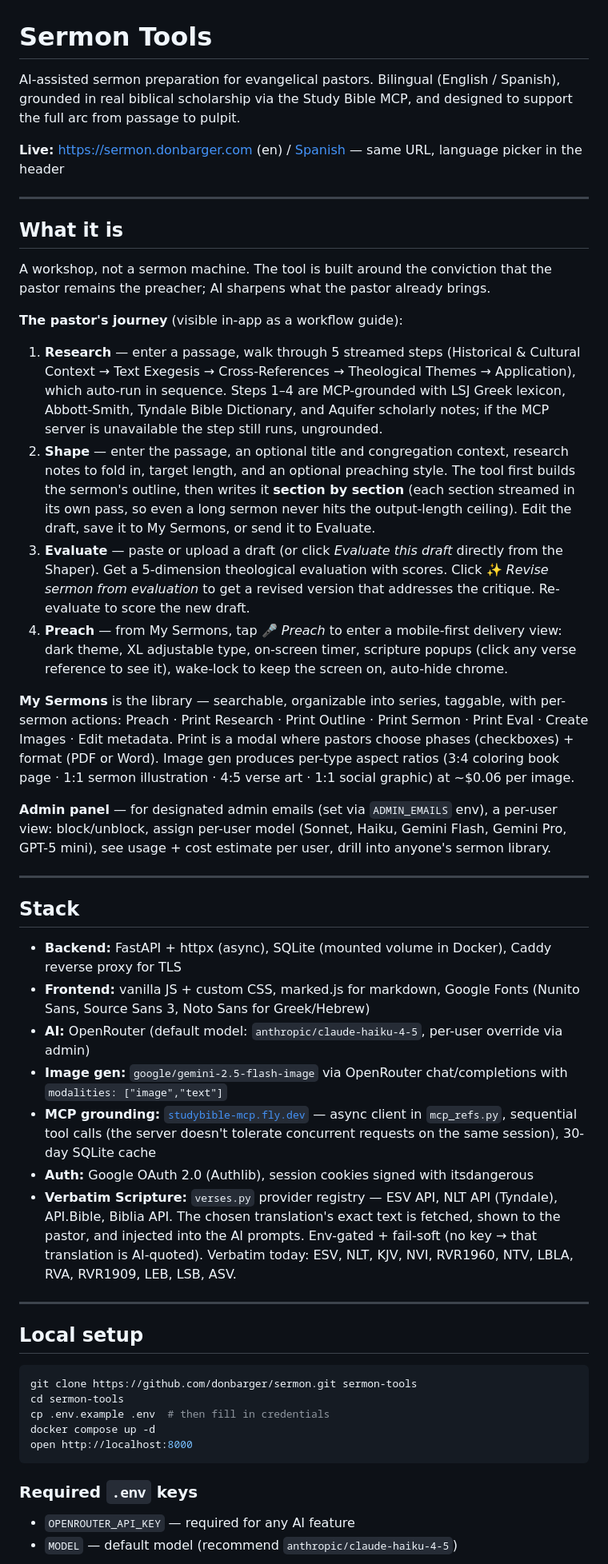
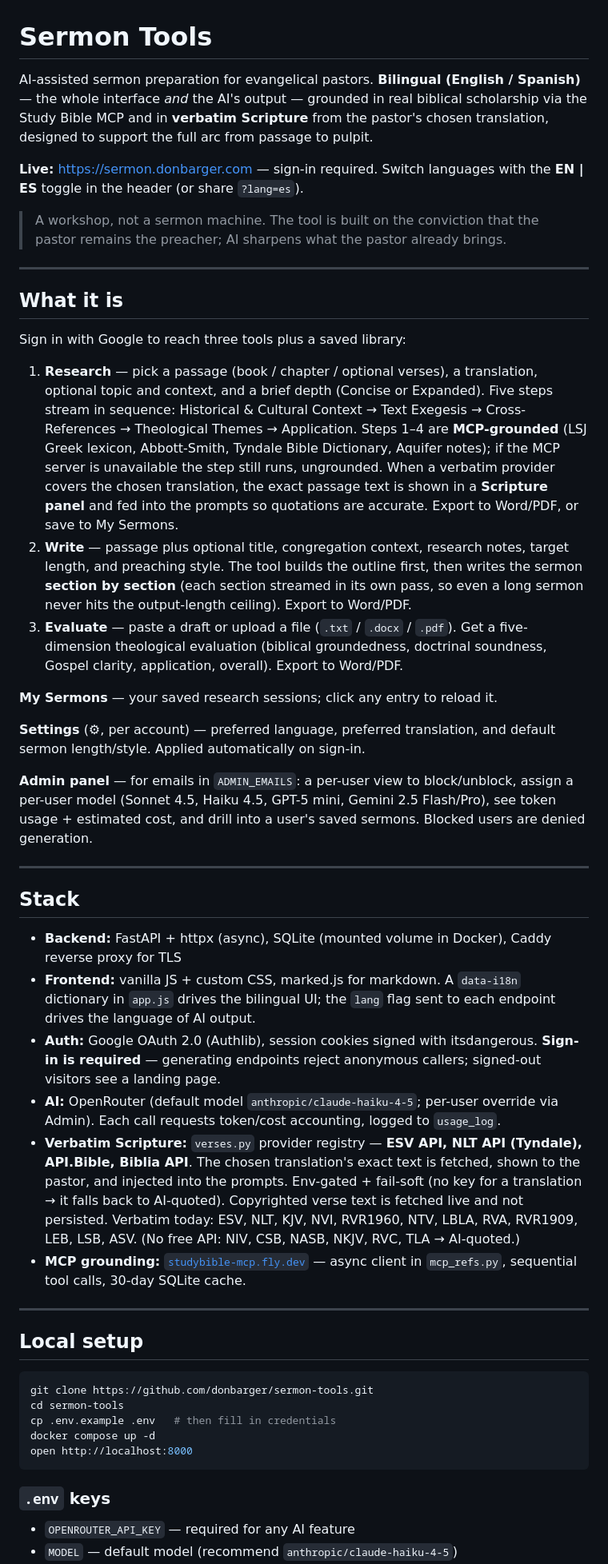
Before and after one commit to donbarger/sermon-tools, a Markdown page: README.md, the part around one of its changes. Shown at 80% size. GitHub-like rendering.

Commit message:
Rewrite README to match the shipped app
Bring the README in line with what actually exists: sign-in-required +
landing page, bilingual UI/results, verbatim Scripture providers, Settings,
Admin (block/model/usage). Removes descriptions of features not in this
codebase (Preach mode, image gen, print modal, revise-from-eval). Fixes the
clone URL and the deploy section (deploy.sh runs on the droplet).

Co-Authored-By: Claude Opus 4.8 (1M context) <noreply@anthropic.com>

````diff
--- a/README.md
+++ b/README.md
@@ -1,51 +1,78 @@
 # Sermon Tools
 
-AI-assisted sermon preparation for evangelical pastors. Bilingual (English / Spanish), grounded in real biblical scholarship via the Study Bible MCP, and designed to support the full arc from passage to pulpit.
+AI-assisted sermon preparation for evangelical pastors. **Bilingual (English / Spanish)** — the whole
+interface *and* the AI's output — grounded in real biblical scholarship via the Study Bible MCP and in
+**verbatim Scripture** from the pastor's chosen translation, designed to support the full arc from
+passage to pulpit.
 
-**Live:** [https://sermon.donbarger.com](https://sermon.donbarger.com) (en) / [Spanish](https://sermon.donbarger.com/?lang=es) — same URL, language picker in the header
+**Live:** [https://sermon.donbarger.com](https://sermon.donbarger.com) — sign-in required.
+Switch languages with the **EN | ES** toggle in the header (or share `?lang=es`).
+
+> A workshop, not a sermon machine. The tool is built on the conviction that the pastor remains the
+> preacher; AI sharpens what the pastor already brings.
 
 ---
 
 ## What it is
 
-A workshop, not a sermon machine. The tool is built around the conviction that the pastor remains the preacher; AI sharpens what the pastor already brings.
+Sign in with Google to reach three tools plus a saved library:
 
-**The pastor's journey** (visible in-app as a workflow guide):
+1. **Research** — pick a passage (book / chapter / optional verses), a translation, optional topic and
+   context, and a brief depth (Concise or Expanded). Five steps stream in sequence: Historical &
+   Cultural Context → Text Exegesis → Cross-References → Theological Themes → Application. Steps 1–4
+   are **MCP-grounded** (LSJ Greek lexicon, Abbott-Smith, Tyndale Bible Dictionary, Aquifer notes); if
+   the MCP server is unavailable the step still runs, ungrounded. When a verbatim provider covers the
+   chosen translation, the exact passage text is shown in a **Scripture panel** and fed into the
+   prompts so quotations are accurate. Export to Word/PDF, or save to My Sermons.
+2. **Write** — passage plus optional title, congregation context, research notes, target length, and
+   preaching style. The tool builds the outline first, then writes the sermon **section by section**
+   (each section streamed in its own pass, so even a long sermon never hits the output-length ceiling).
+   Export to Word/PDF.
+3. **Evaluate** — paste a draft or upload a file (`.txt` / `.docx` / `.pdf`). Get a five-dimension
+   theological evaluation (biblical groundedness, doctrinal soundness, Gospel clarity, application,
+   overall). Export to Word/PDF.
 
-1. **Research** — enter a passage, walk through 5 streamed steps (Historical & Cultural Context → Text Exegesis → Cross-References → Theological Themes → Application), which auto-run in sequence. Steps 1–4 are MCP-grounded with LSJ Greek lexicon, Abbott-Smith, Tyndale Bible Dictionary, and Aquifer scholarly notes; if the MCP server is unavailable the step still runs, ungrounded.
-2. **Shape** — enter the passage, an optional title and congregation context, research notes to fold in, target length, and an optional preaching style. The tool first builds the sermon's outline, then writes it **section by section** (each section streamed in its own pass, so even a long sermon never hits the output-length ceiling). Edit the draft, save it to My Sermons, or send it to Evaluate.
-3. **Evaluate** — paste or upload a draft (or click *Evaluate this draft* directly from the Shaper). Get a 5-dimension theological evaluation with scores. Click ✨ *Revise sermon from evaluation* to get a revised version that addresses the critique. Re-evaluate to score the new draft.
-4. **Preach** — from My Sermons, tap 🎤 *Preach* to enter a mobile-first delivery view: dark theme, XL adjustable type, on-screen timer, scripture popups (click any verse reference to see it), wake-lock to keep the screen on, auto-hide chrome.
+**My Sermons** — your saved research sessions; click any entry to reload it.
 
-**My Sermons** is the library — searchable, organizable into series, taggable, with per-sermon actions: Preach · Print Research · Print Outline · Print Sermon · Print Eval · Create Images · Edit metadata. Print is a modal where pastors choose phases (checkboxes) + format (PDF or Word). Image gen produces per-type aspect ratios (3:4 coloring book page · 1:1 sermon illustration · 4:5 verse art · 1:1 social graphic) at ~$0.06 per image.
+**Settings** (⚙, per account) — preferred language, preferred translation, and default sermon
+length/style. Applied automatically on sign-in.
 
-**Admin panel** — for designated admin emails (set via `ADMIN_EMAILS` env), a per-user view: block/unblock, assign per-user model (Sonnet, Haiku, Gemini Flash, Gemini Pro, GPT-5 mini), see usage + cost estimate per user, drill into anyone's sermon library.
+**Admin panel** — for emails in `ADMIN_EMAILS`: a per-user view to block/unblock, assign a per-user
+model (Sonnet 4.5, Haiku 4.5, GPT-5 mini, Gemini 2.5 Flash/Pro), see token usage + estimated cost, and
+drill into a user's saved sermons. Blocked users are denied generation.
 
 ---
 
 ## Stack
 
 - **Backend:** FastAPI + httpx (async), SQLite (mounted volume in Docker), Caddy reverse proxy for TLS
-- **Frontend:** vanilla JS + custom CSS, marked.js for markdown, Google Fonts (Nunito Sans, Source Sans 3, Noto Sans for Greek/Hebrew)
-- **AI:** OpenRouter (default model: `anthropic/claude-haiku-4-5`, per-user override via admin)
-- **Image gen:** `google/gemini-2.5-flash-image` via OpenRouter chat/completions with `modalities: ["image","text"]`
-- **MCP grounding:** [`studybible-mcp.fly.dev`](https://github.com/djayatillake/studybible-mcp) — async client in `mcp_refs.py`, sequential tool calls (the server doesn't tolerate concurrent requests on the same session), 30-day SQLite cache
-- **Auth:** Google OAuth 2.0 (Authlib), session cookies signed with itsdangerous
-- **Verbatim Scripture:** `verses.py` provider registry — ESV API, NLT API (Tyndale), API.Bible, Biblia API. The chosen translation's exact text is fetched, shown to the pastor, and injected into the AI prompts. Env-gated + fail-soft (no key → that translation is AI-quoted). Verbatim today: ESV, NLT, KJV, NVI, RVR1960, NTV, LBLA, RVA, RVR1909, LEB, LSB, ASV.
+- **Frontend:** vanilla JS + custom CSS, marked.js for markdown. A `data-i18n` dictionary in `app.js`
+  drives the bilingual UI; the `lang` flag sent to each endpoint drives the language of AI output.
+- **Auth:** Google OAuth 2.0 (Authlib), session cookies signed with itsdangerous. **Sign-in is
+  required** — generating endpoints reject anonymous callers; signed-out visitors see a landing page.
+- **AI:** OpenRouter (default model `anthropic/claude-haiku-4-5`; per-user override via Admin). Each
+  call requests token/cost accounting, logged to `usage_log`.
+- **Verbatim Scripture:** `verses.py` provider registry — **ESV API, NLT API (Tyndale), API.Bible,
+  Biblia API**. The chosen translation's exact text is fetched, shown to the pastor, and injected into
+  the prompts. Env-gated + fail-soft (no key for a translation → it falls back to AI-quoted). Copyrighted
+  verse text is fetched live and not persisted. Verbatim today: ESV, NLT, KJV, NVI, RVR1960, NTV, LBLA,
+  RVA, RVR1909, LEB, LSB, ASV. (No free API: NIV, CSB, NASB, NKJV, RVC, TLA → AI-quoted.)
+- **MCP grounding:** [`studybible-mcp.fly.dev`](https://github.com/djayatillake/studybible-mcp) — async
+  client in `mcp_refs.py`, sequential tool calls, 30-day SQLite cache.
 
 ---
 
 ## Local setup
 
 ```bash
-git clone https://github.com/donbarger/sermon.git sermon-tools
+git clone https://github.com/donbarger/sermon-tools.git
 cd sermon-tools
-cp .env.example .env  # then fill in credentials
+cp .env.example .env   # then fill in credentials
 docker compose up -d
 open http://localhost:8000
 ```
 
-### Required `.env` keys
+### `.env` keys
 
 - `OPENROUTER_API_KEY` — required for any AI feature
 - `MODEL` — default model (recommend `anthropic/claude-haiku-4-5`)
````
Also changed, not shown: other parts of README.md (+22 -17 lines).
